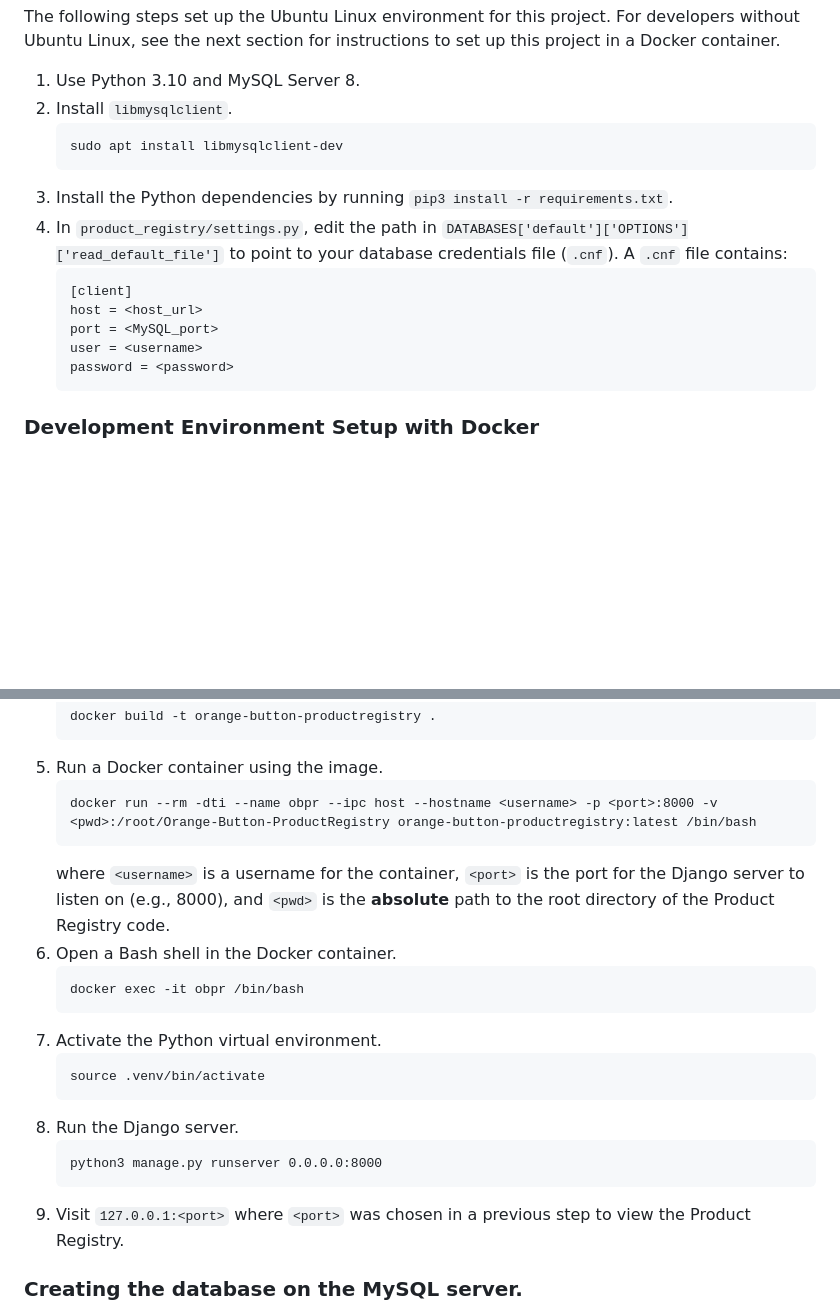
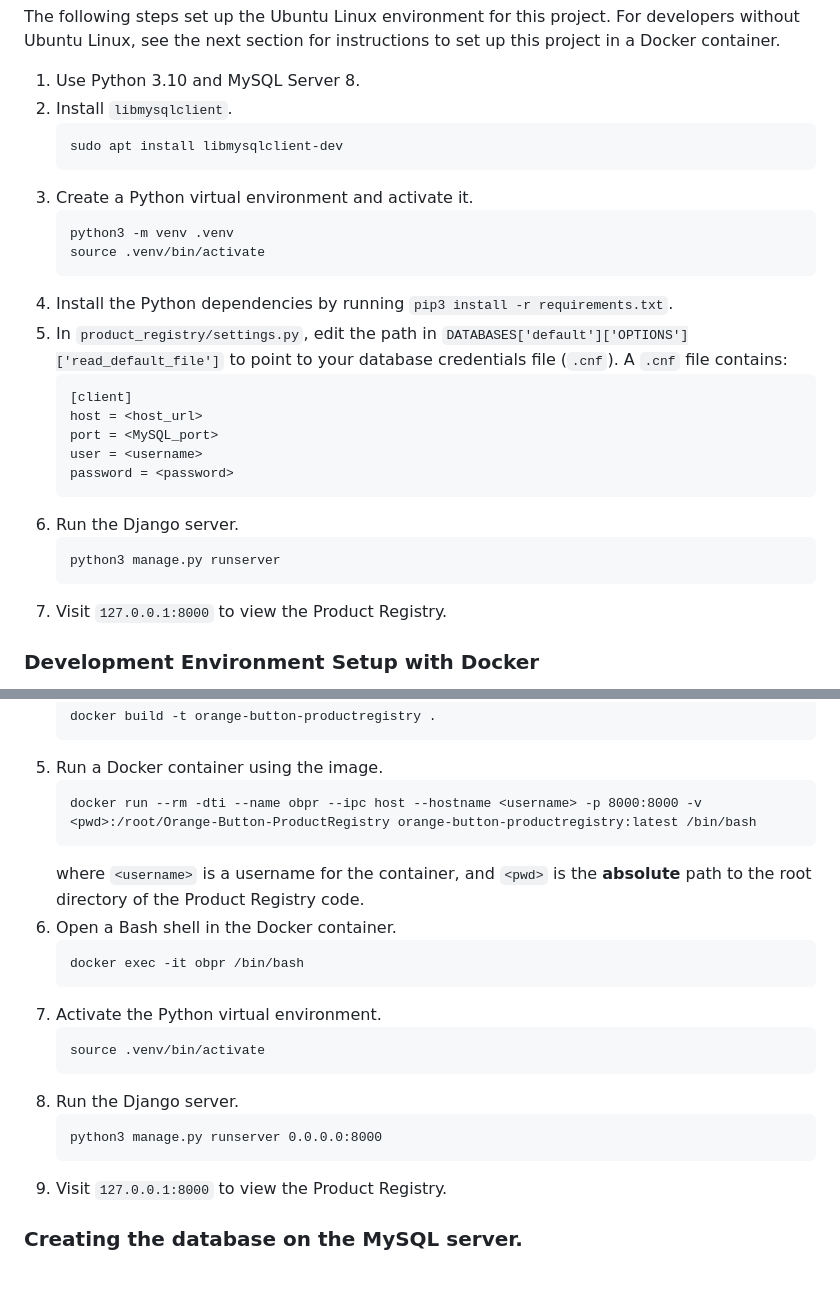
Before and after one commit to Open-Orange-Button/Orange-Button-ProductRegistry, a Markdown page: README.md, 2 parts joined by grey strips. Drawn GitHub-style; blank space fills up the shorter version.

Commit message:
update README instructions

````diff
--- a/README.md
+++ b/README.md
@@ -12,6 +12,11 @@ For developers without Ubuntu Linux, see the next section for instructions to se
    ```
    sudo apt install libmysqlclient-dev
    ```
+1. Create a Python virtual environment and activate it.
+   ```
+   python3 -m venv .venv
+   source .venv/bin/activate
+   ```
 1. Install the Python dependencies by running `pip3 install -r requirements.txt`.
 1. In `product_registry/settings.py`, edit the path in `DATABASES['default']['OPTIONS']['read_default_file']` to point to your database credentials file (`.cnf`). A `.cnf` file contains:
    ```
@@ -21,6 +26,11 @@ For developers without Ubuntu Linux, see the next section for instructions to se
    user = <username>
    password = <password>
    ```
+1. Run the Django server.
+   ```
+   python3 manage.py runserver
+   ```
+1. Visit `127.0.0.1:8000` to view the Product Registry.
 
 ### Development Environment Setup with Docker
 
@@ -44,9 +54,9 @@ The following steps set up the container.
    ```
 1. Run a Docker container using the image.
    ```
-   docker run --rm -dti --name obpr --ipc host --hostname <username> -p <port>:8000 -v <pwd>:/root/Orange-Button-ProductRegistry orange-button-productregistry:latest /bin/bash
+   docker run --rm -dti --name obpr --ipc host --hostname <username> -p 8000:8000 -v <pwd>:/root/Orange-Button-ProductRegistry orange-button-productregistry:latest /bin/bash
    ```
-   where `<username>` is a username for the container, `<port>` is the port for the Django server to listen on (e.g., 8000), and `<pwd>` is the __absolute__ path to the root directory of the Product Registry code.
+   where `<username>` is a username for the container, and `<pwd>` is the __absolute__ path to the root directory of the Product Registry code.
 1. Open a Bash shell in the Docker container.
    ```
    docker exec -it obpr /bin/bash
@@ -59,7 +69,7 @@ The following steps set up the container.
    ```
    python3 manage.py runserver 0.0.0.0:8000
    ```
-1. Visit `127.0.0.1:<port>` where `<port>` was chosen in a previous step to view the Product Registry.
+1. Visit `127.0.0.1:8000` to view the Product Registry.
 
 ### Creating the database on the MySQL server.
 
````
